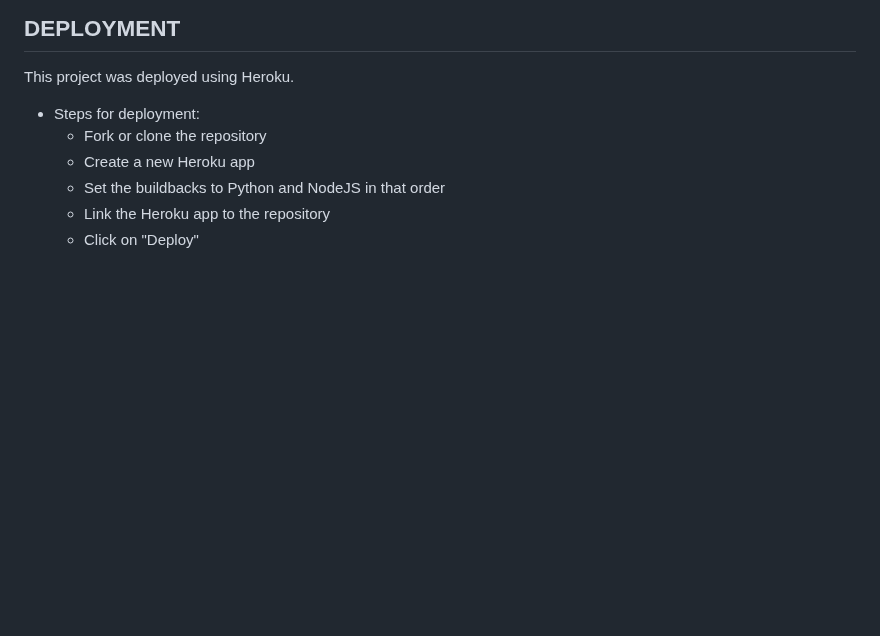
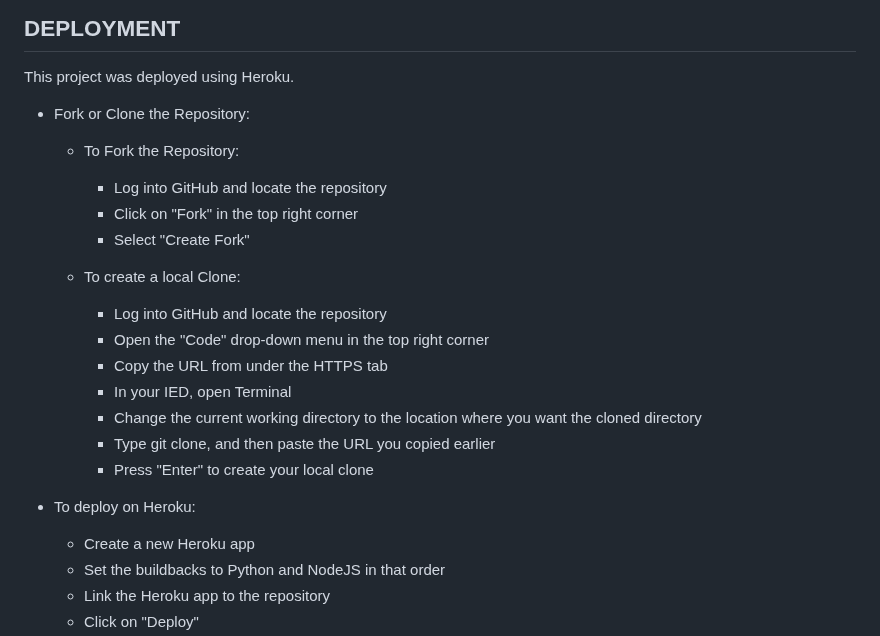
Before and after one commit to roman-gs/rock_paper_scissors, a Markdown page: README.md, the part around the change. GitHub-like rendering; blank space fills up the shorter version.

Commit message:
Add more detailled steps to Deployment section of the README.MD file

```diff
--- a/README.md
+++ b/README.md
@@ -98,8 +98,22 @@ The score for each player is then read in the worksheet, summed and printed in t
 
 This project was deployed using Heroku.
 
-- Steps for deployment:
-    - Fork or clone the repository
+- Fork or Clone the Repository:
+    - To Fork the Repository:
+        - Log into GitHub and locate the repository
+        - Click on "Fork" in the top right corner
+        - Select "Create Fork"
+
+    - To create a local Clone:
+        - Log into GitHub and locate the repository
+        - Open the "Code" drop-down menu in the top right corner
+        - Copy the URL from under the HTTPS tab
+        - In your IED, open Terminal
+        - Change the current working directory to the location where you want the cloned directory
+        - Type git clone, and then paste the URL you copied earlier
+        - Press "Enter" to create your local clone
+
+- To deploy on Heroku:
     - Create a new Heroku app
     - Set the buildbacks to Python and NodeJS in that order
     - Link the Heroku app to the repository
```
